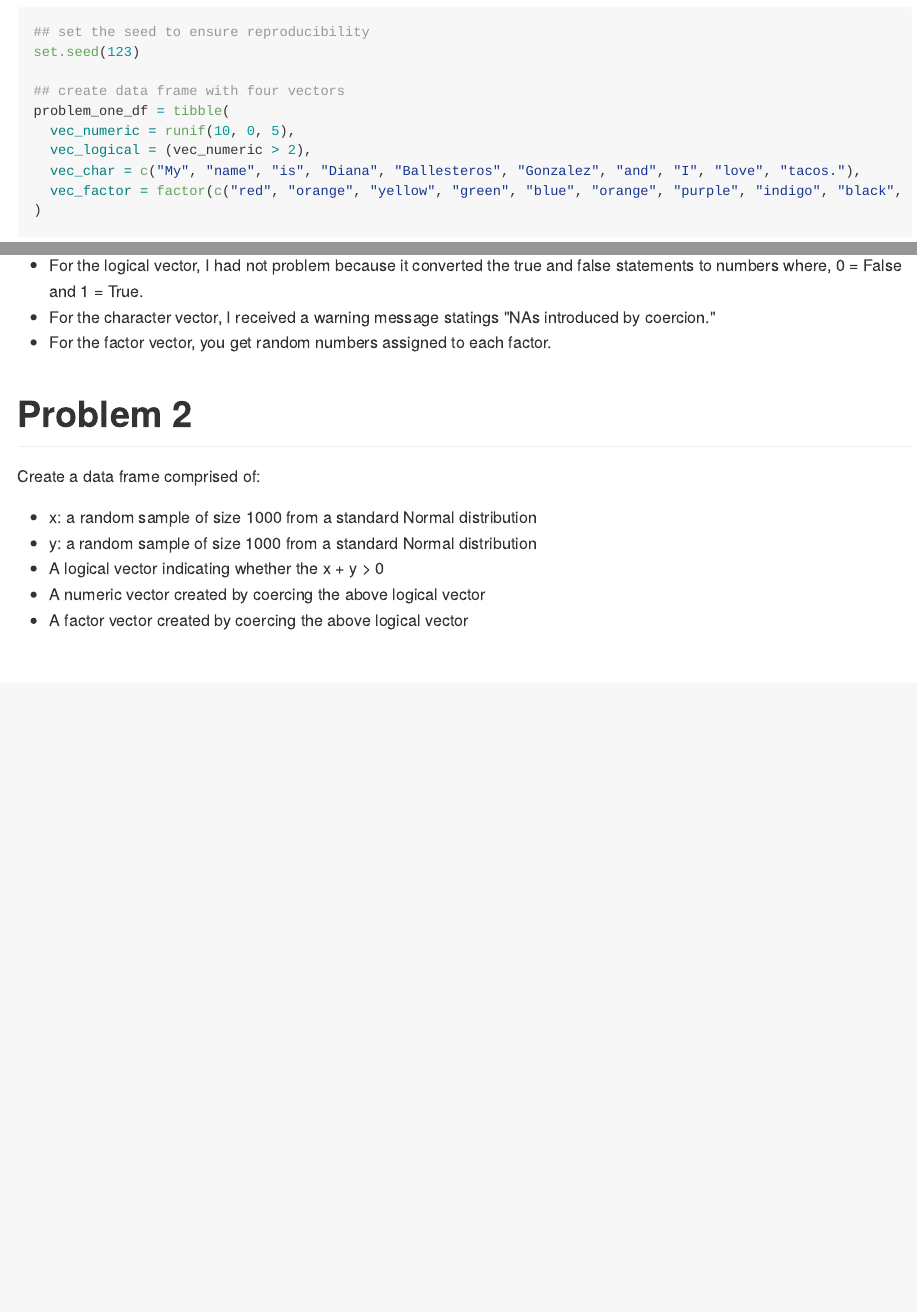
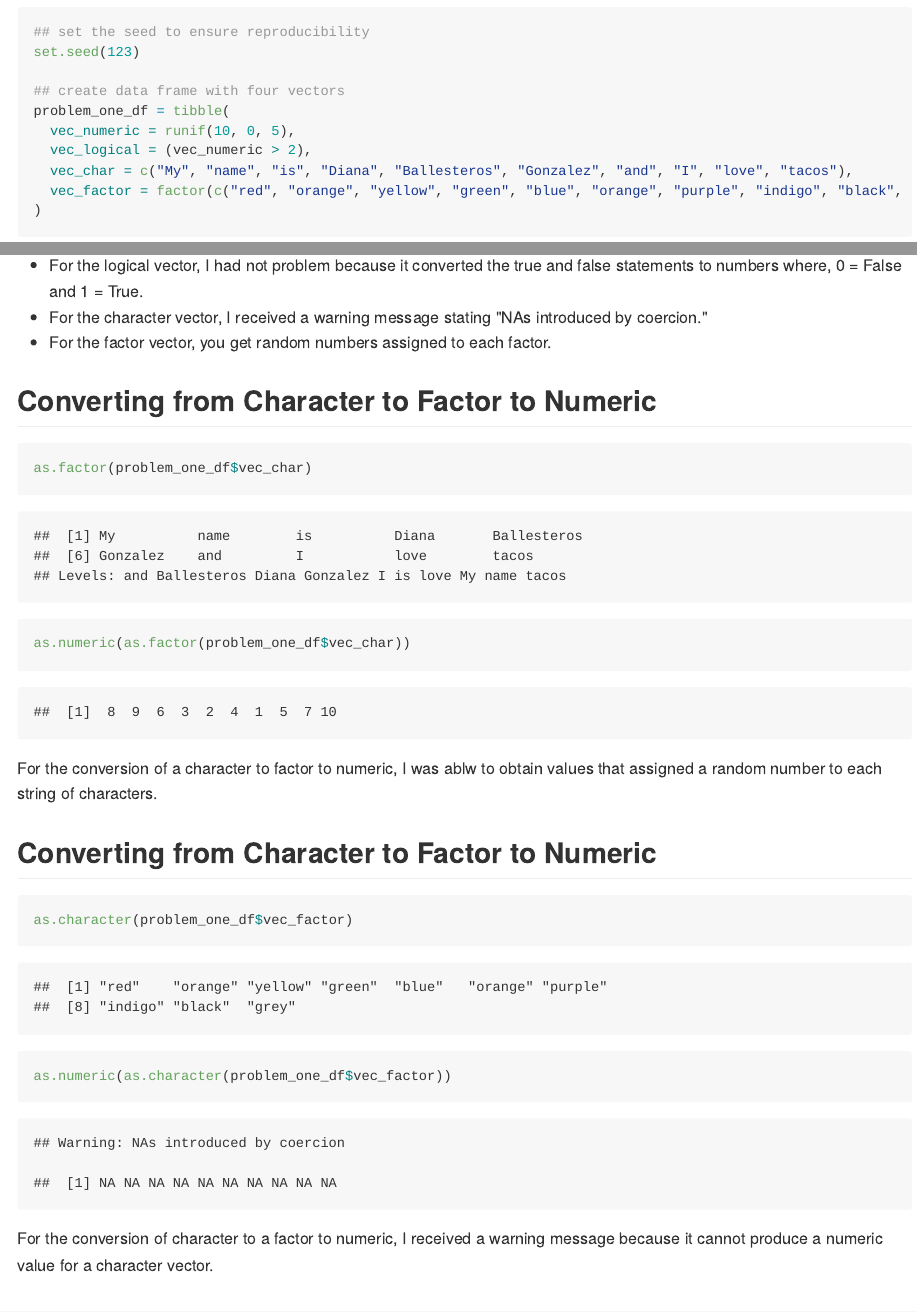
Before and after one commit to deg2163/p8105_hw1_deg163, an R Markdown document (p8105_hw1_deg2163.Rmd): the page in a window 1100 px wide, from 430 px down, and a second part further down, joined at a grey line. The pictures show the output file p8105_hw1_deg2163.md that the author committed with the source, drawn offline in the style of GitHub.

Commit message:
conversion from character to factor to numeric & conversion from factor to character to numeric

````diff
--- a/p8105_hw1_deg2163.Rmd
+++ b/p8105_hw1_deg2163.Rmd
@@ -28,7 +28,7 @@ set.seed(123)
 problem_one_df = tibble(
   vec_numeric = runif(10, 0, 5),
   vec_logical = (vec_numeric > 2),
-  vec_char = c("My", "name", "is", "Diana", "Ballesteros", "Gonzalez", "and", "I", "love", "tacos."),
+  vec_char = c("My", "name", "is", "Diana", "Ballesteros", "Gonzalez", "and", "I", "love", "tacos"),
   vec_factor = factor(c("red", "orange", "yellow", "green", "blue", "orange", "purple", "indigo", "black", "grey"))
 )
 ```
@@ -56,11 +56,21 @@ as.numeric(problem_one_df$vec_factor)
 * For the logical vector, I had not problem because it converted the true and false statements to numbers where, 0 = False and 1 = True.
-* For the character vector, I received a warning message statings "NAs introduced by coercion."
+* For the character vector, I received a warning message stating "NAs introduced by coercion."
 * For the factor vector, you get random numbers assigned to each factor.
 
+##Converting from Character to Factor to Numeric
 ```{r convert_char_factor_numeric}
+as.factor(problem_one_df$vec_char)
+as.numeric(as.factor(problem_one_df$vec_char))
+```
+For the conversion of a character to factor to numeric, I was ablw to obtain values that assigned a random number to each string of characters.
 
+##Converting from Character to Factor to Numeric
+```{r convert_factor_character_numeric}
+as.character(problem_one_df$vec_factor)
+as.numeric(as.character(problem_one_df$vec_factor))
+```
+For the conversion of character to a factor to numeric, I received a warning message because it cannot produce a numeric value for a character vector.
 
-```
 # **Problem 2**
 Create a data frame comprised of:
 
````
Also changed, not shown: p8105_hw1_deg2163.md, p8105_hw1_deg2163.Rmd (4 more changed lines).
